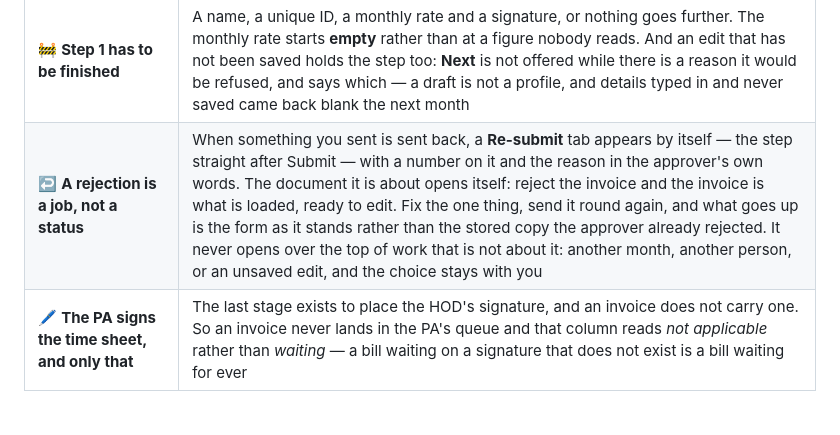
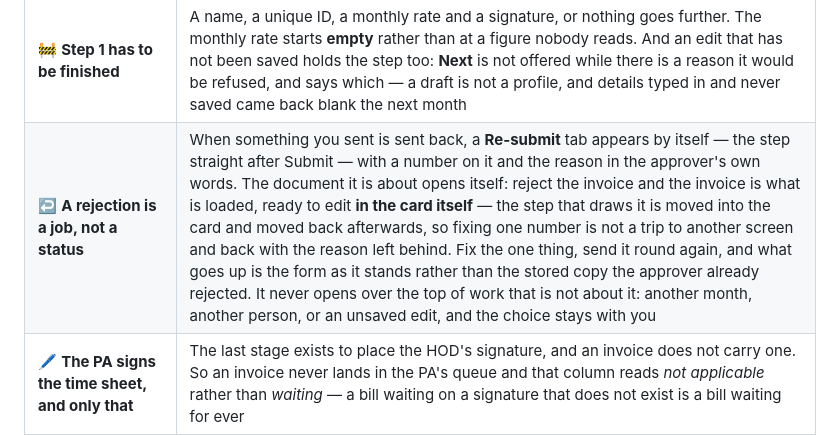
Before and after one commit to Uzma-Geospatial-AI/ClaimConsultant, a Markdown page: README.md, the part around the change. Rendered like a GitHub page; blank space fills up the shorter version.

Commit message:
docs: the Re-submit card is where the fixing happens now
Co-Authored-By: Claude Opus 5 <noreply@anthropic.com>

```diff
--- a/README.md
+++ b/README.md
@@ -173,7 +173,7 @@ hands it back to the calendar.
 | 🪪 **Profiles in unique-ID order** | The ones with an ID first, in ID order, and the ones without last. A profile with no ID cannot produce an invoice number, so it is a job still to do — and it belongs where it gets noticed rather than scattered through the alphabet |
 | 🔒 **Three fields the office sets** | The **unique ID**, the **claim count** and the **account** a profile belongs to are the administrator's. One person deciding they are 07 is how two people end up both being 07 — so everybody else can read them and see why they are what they are, and change none of them |
 | 🚧 **Step 1 has to be finished** | A name, a unique ID, a monthly rate and a signature, or nothing goes further. The monthly rate starts **empty** rather than at a figure nobody reads. And an edit that has not been saved holds the step too: **Next** is not offered while there is a reason it would be refused, and says which — a draft is not a profile, and details typed in and never saved came back blank the next month |
-| ↩️ **A rejection is a job, not a status** | When something you sent is sent back, a **Re-submit** tab appears by itself — the step straight after Submit — with a number on it and the reason in the approver's own words. The document it is about opens itself: reject the invoice and the invoice is what is loaded, ready to edit. Fix the one thing, send it round again, and what goes up is the form as it stands rather than the stored copy the approver already rejected. It never opens over the top of work that is not about it: another month, another person, or an unsaved edit, and the choice stays with you |
+| ↩️ **A rejection is a job, not a status** | When something you sent is sent back, a **Re-submit** tab appears by itself — the step straight after Submit — with a number on it and the reason in the approver's own words. The document it is about opens itself: reject the invoice and the invoice is what is loaded, ready to edit **in the card itself** — the step that draws it is moved into the card and moved back afterwards, so fixing one number is not a trip to another screen and back with the reason left behind. Fix the one thing, send it round again, and what goes up is the form as it stands rather than the stored copy the approver already rejected. It never opens over the top of work that is not about it: another month, another person, or an unsaved edit, and the choice stays with you |
 | 🖊️ **The PA signs the time sheet, and only that** | The last stage exists to place the HOD's signature, and an invoice does not carry one. So an invoice never lands in the PA's queue and that column reads *not applicable* rather than *waiting* — a bill waiting on a signature that does not exist is a bill waiting for ever |
 | 📥 **Download all, for whoever collects the forms** | The `finance` account approves nothing and prepares nothing — it collects. So it gets one screen, **Documents to collect**: every signed form on file, for everybody, and a **Download all** that saves each one named for the person and the month rather than for whatever the scanner called it. A queue of decisions that will never be yours to make is not information, it is furniture |
 | ✍️ **One signature, kept on the profile** | Draw it once, or upload a scan — **PDF**, PNG or JPG. A scan is a whole page, so the app finds the ink on it, puts a box round what it found, and shows a preview of exactly what will be kept; drag a different box if the guess was wrong. From then on it prints itself into the PERSONNEL box on the Claim form and onto the Invoice. The PDF reader is a third of a megabyte and is fetched only when somebody actually uploads one |
```
